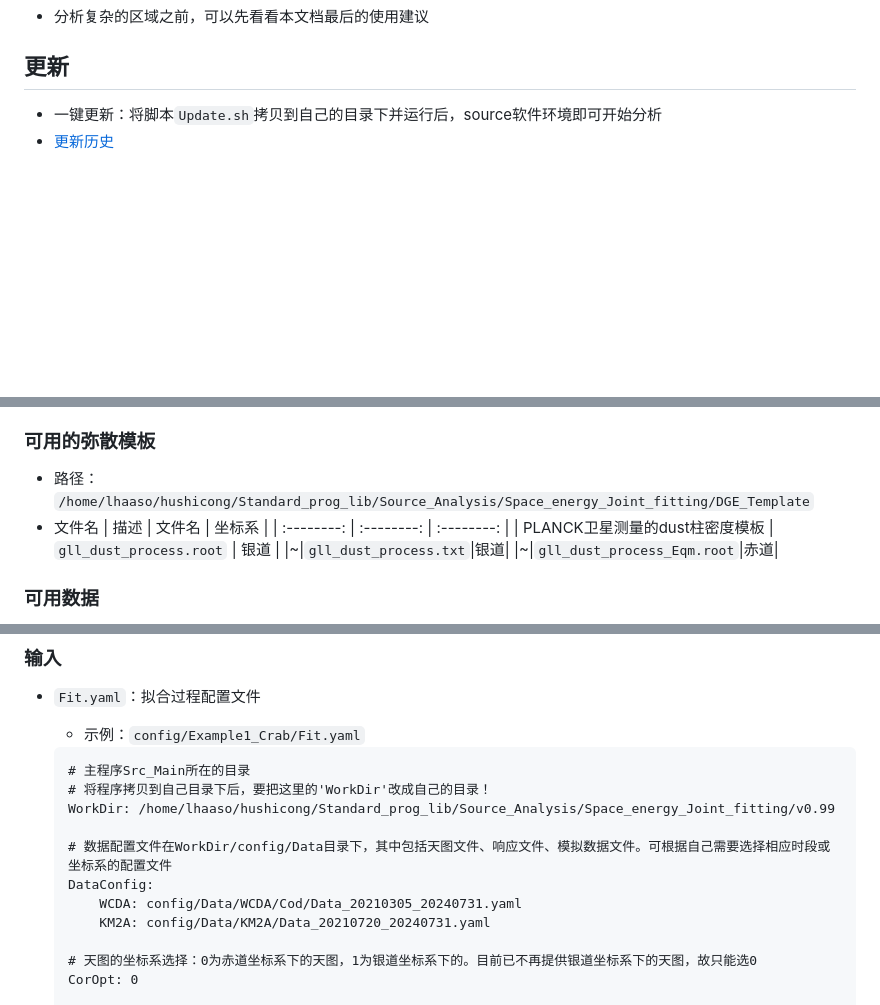
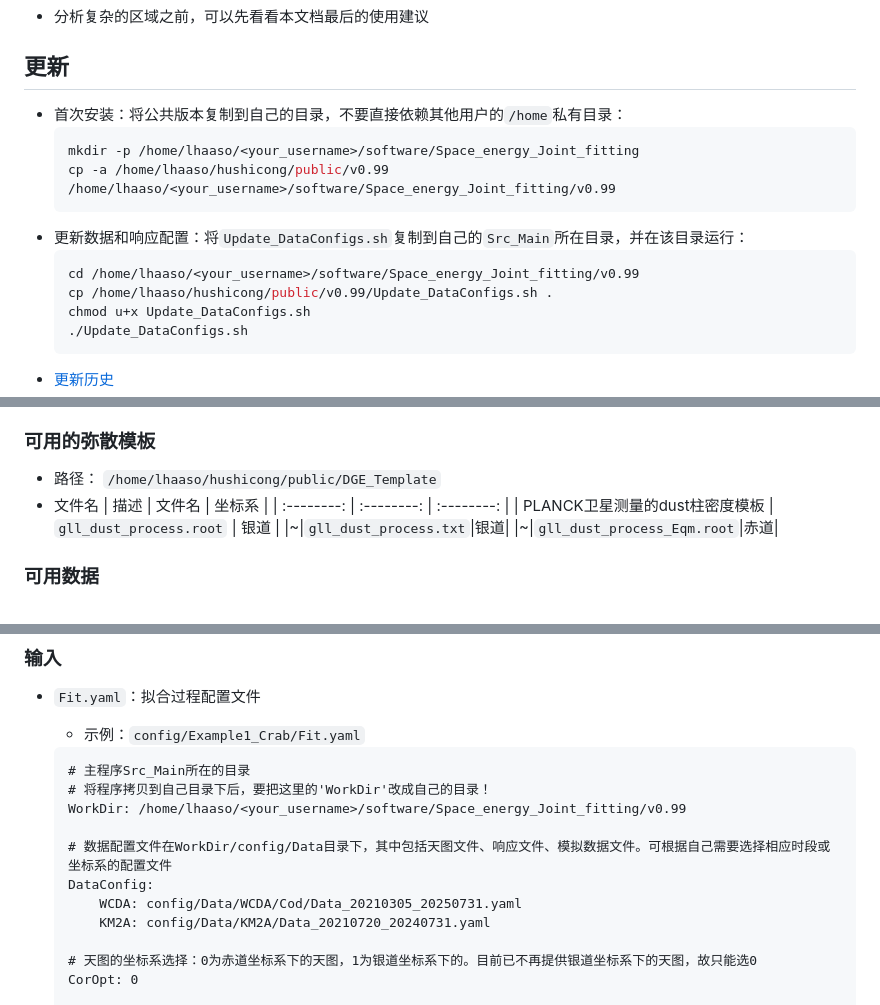
Before and after one commit to Pluto235/QPO, a Markdown page: docs/LHAASO_gamma_source_analysis_guide_v0.99.md, 3 parts joined by grey strips. Rendered like a GitHub page; blank space fills up the shorter version.

Commit message:
Update LHAASO v0.99 public data paths

````diff
--- a/docs/LHAASO_gamma_source_analysis_guide_v0.99.md
+++ b/docs/LHAASO_gamma_source_analysis_guide_v0.99.md
@@ -21,5 +21,16 @@
 *    分析复杂的区域之前，可以先看看本文档最后的使用建议
 
 ## <font color=Orange>更新</font>
-*    一键更新：将脚本`Update.sh`拷贝到自己的目录下并运行后，source软件环境即可开始分析
+*    首次安装：将公共版本复制到自己的目录，不要直接依赖其他用户的`/home`私有目录：
+        ```bash
+        mkdir -p /home/lhaaso/<your_username>/software/Space_energy_Joint_fitting
+        cp -a /home/lhaaso/hushicong/public/v0.99 /home/lhaaso/<your_username>/software/Space_energy_Joint_fitting/v0.99
+        ```
+*    更新数据和响应配置：将`Update_DataConfigs.sh`复制到自己的`Src_Main`所在目录，并在该目录运行：
+        ```bash
+        cd /home/lhaaso/<your_username>/software/Space_energy_Joint_fitting/v0.99
+        cp /home/lhaaso/hushicong/public/v0.99/Update_DataConfigs.sh .
+        chmod u+x Update_DataConfigs.sh
+        ./Update_DataConfigs.sh
+        ```
 *    [更新历史](https://jupyter.ihep.ac.cn/s/4_80LHQ3J)
@@ -96,7 +108,7 @@
         *    无需修改程序的其他部分，在模型配置文件中加入新模型后可直接调用
 
 ### <font color=violet>可用的弥散模板</font>
-*    路径：    `/home/lhaaso/hushicong/Standard_prog_lib/Source_Analysis/Space_energy_Joint_fitting/DGE_Template`
+*    路径：    `/home/lhaaso/hushicong/public/DGE_Template`
 *    文件名
         | 描述 | 文件名 | 坐标系 |
         | :--------: | :--------: | :--------: |
@@ -150,11 +162,11 @@
         ```yaml=
         # 主程序Src_Main所在的目录
         # 将程序拷贝到自己目录下后，要把这里的'WorkDir'改成自己的目录！
-        WorkDir: /home/lhaaso/hushicong/Standard_prog_lib/Source_Analysis/Space_energy_Joint_fitting/v0.99
+        WorkDir: /home/lhaaso/<your_username>/software/Space_energy_Joint_fitting/v0.99
 
         # 数据配置文件在WorkDir/config/Data目录下，其中包括天图文件、响应文件、模拟数据文件。可根据自己需要选择相应时段或坐标系的配置文件
         DataConfig:
-            WCDA: config/Data/WCDA/Cod/Data_20210305_20240731.yaml
+            WCDA: config/Data/WCDA/Cod/Data_20210305_20250731.yaml
             KM2A: config/Data/KM2A/Data_20210720_20240731.yaml
 
         # 天图的坐标系选择：0为赤道坐标系下的天图，1为银道坐标系下的。目前已不再提供银道坐标系下的天图，故只能选0
````
Also changed, not shown: other parts of docs/LHAASO_gamma_source_analysis_guide_v0.99.md (+5 -4 lines).
